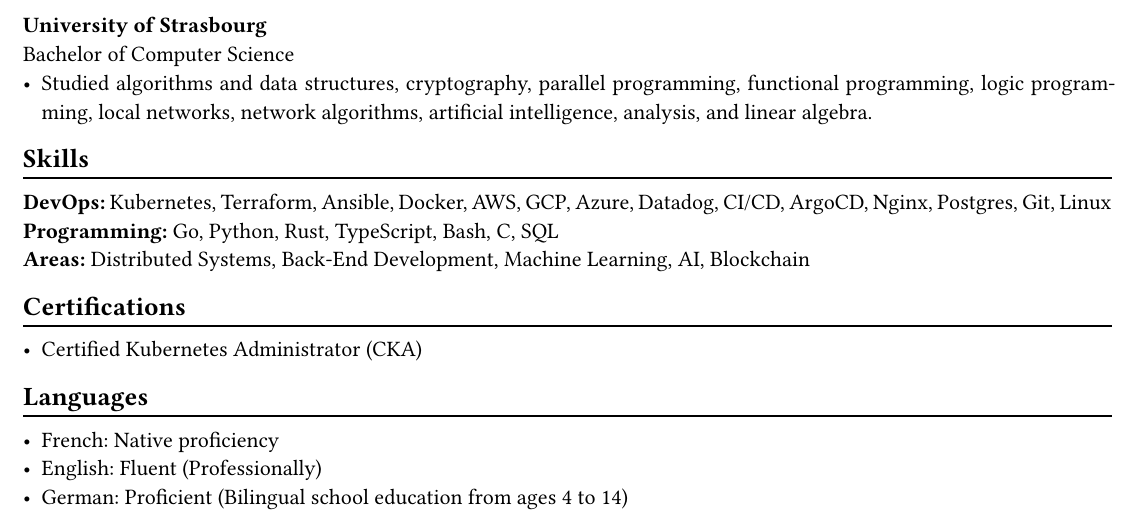
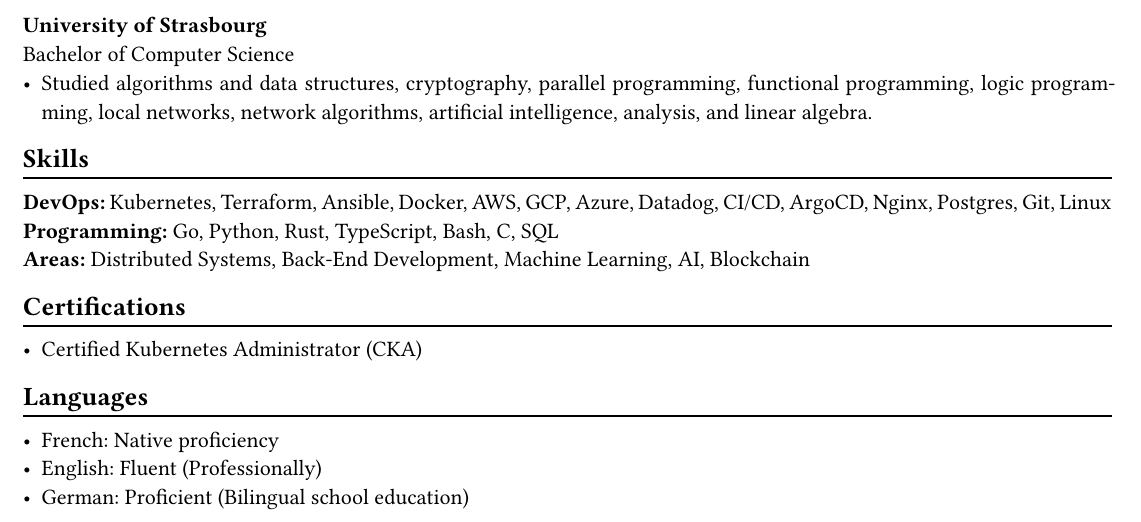
Before and after one commit to pacokleitz/cv, a Typst document (cv.typ): part of the page, cut so that both start at the same text. Compiled offline with Typst 0.15; a missing font is replaced by an installed copy or a similar font.

Commit message:
feat: edit languages section german

```diff
--- a/cv.typ
+++ b/cv.typ
@@ -81,4 +81,4 @@
 
 - French: Native proficiency
 - English: Fluent (Professionally)
-- German: Proficient (Bilingual school education from ages 4 to 14)
+- German: Proficient (Bilingual school education)
```
